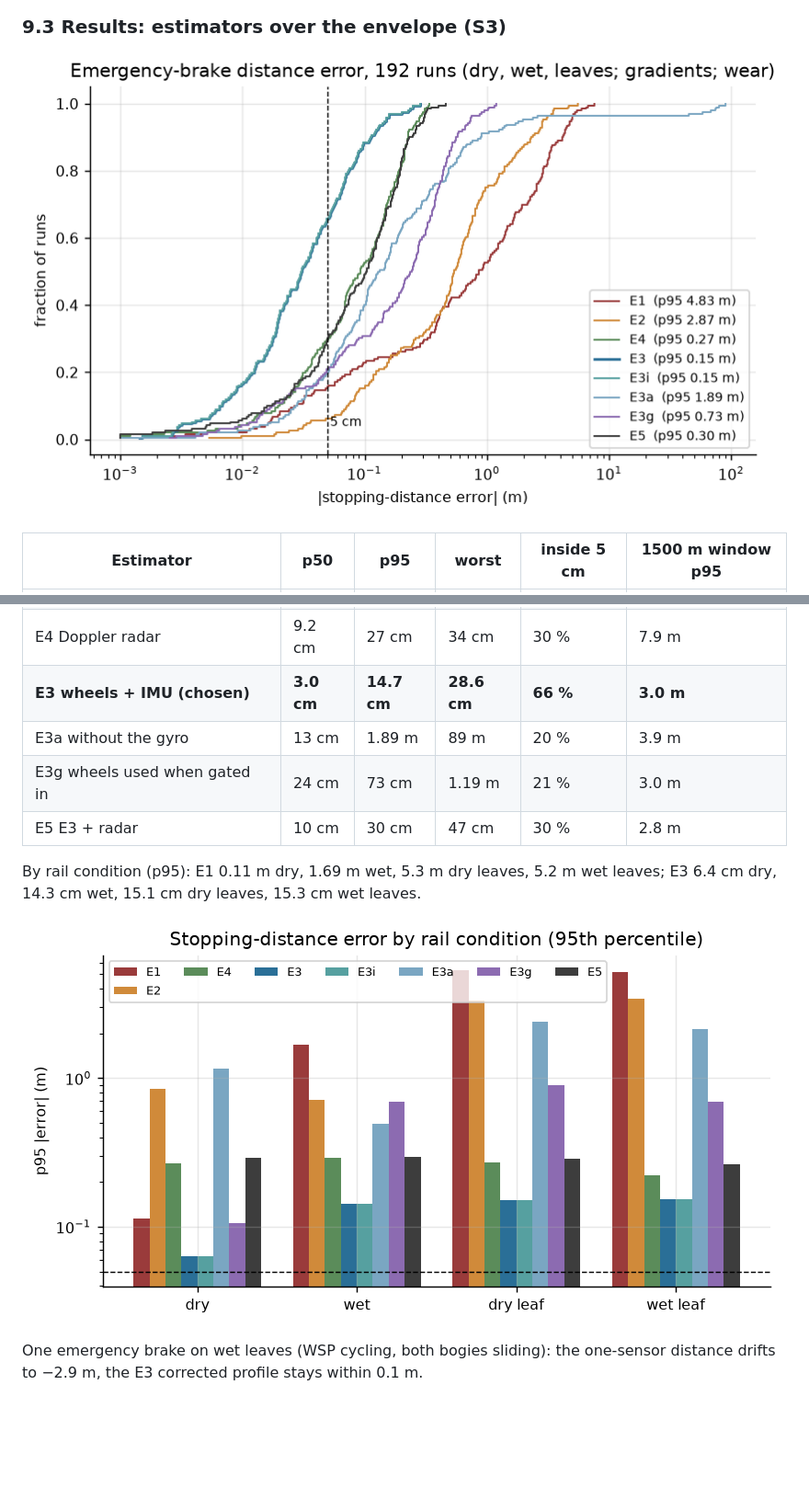
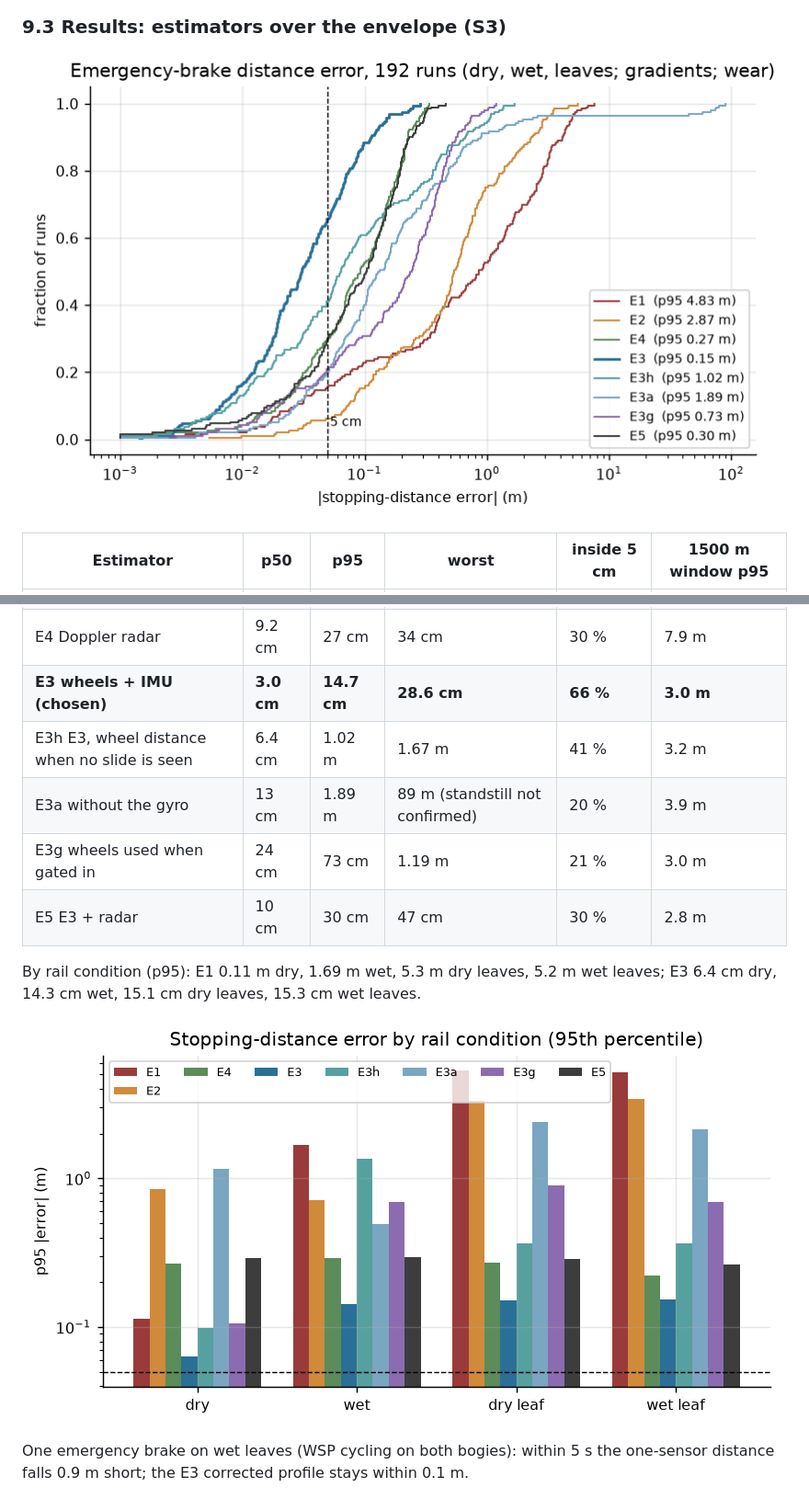
Before and after one commit to chad416/tram-odometry-wheel-slide, a Markdown page: DOSSIER.md, 2 parts joined by grey strips. Shown at 92% size. GitHub-like rendering; pictures changed too: docs/img/s3_brake_error_cdf.png, docs/img/s3_by_condition.png; blank space fills up the shorter version.

```diff
--- a/DOSSIER.md
+++ b/DOSSIER.md
@@ -379,7 +379,8 @@ drawn from the data-sheet ranges.
 | E2 two wheel sensors (larger increment) | 0.54 m | 2.87 m | 5.58 m | 6 % | 21 m |
 | E4 Doppler radar | 9.2 cm | 27 cm | 34 cm | 30 % | 7.9 m |
 | **E3 wheels + IMU (chosen)** | **3.0 cm** | **14.7 cm** | **28.6 cm** | **66 %** | **3.0 m** |
-| E3a without the gyro | 13 cm | 1.89 m | 89 m | 20 % | 3.9 m |
+| E3h E3, wheel distance when no slide is seen | 6.4 cm | 1.02 m | 1.67 m | 41 % | 3.2 m |
+| E3a without the gyro | 13 cm | 1.89 m | 89 m (standstill not confirmed) | 20 % | 3.9 m |
 | E3g wheels used when gated in | 24 cm | 73 cm | 1.19 m | 21 % | 3.0 m |
 | E5 E3 + radar | 10 cm | 30 cm | 47 cm | 30 % | 2.8 m |
 
@@ -388,8 +389,8 @@ By rail condition (p95): E1 0.11 m dry, 1.69 m wet, 5.3 m dry leaves, 5.2 m wet
 
 ![By condition](docs/img/s3_by_condition.png)
 
-One emergency brake on wet leaves (WSP cycling, both bogies sliding): the one-sensor distance drifts to
-−2.9 m, the E3 corrected profile stays within 0.1 m.
+One emergency brake on wet leaves (WSP cycling on both bogies): within 5 s the one-sensor distance falls
+0.9 m short; the E3 corrected profile stays within 0.1 m.
 
 ![Slide trace](docs/img/s2_slide_trace.png)
 
```
Also changed, not shown: other parts of DOSSIER.md (+2 -2 lines), README.md (+8 -8 lines), docs/img/s6_aoa.png, 5 other files.
